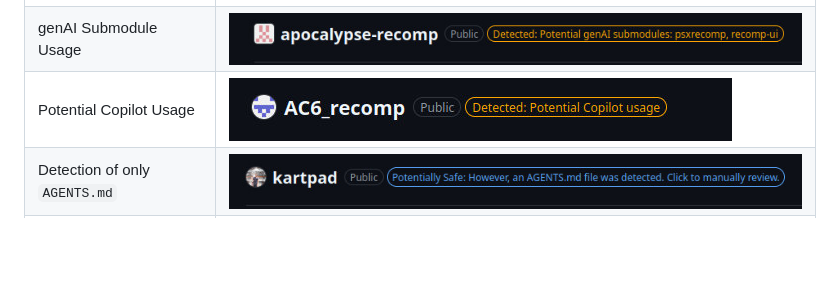
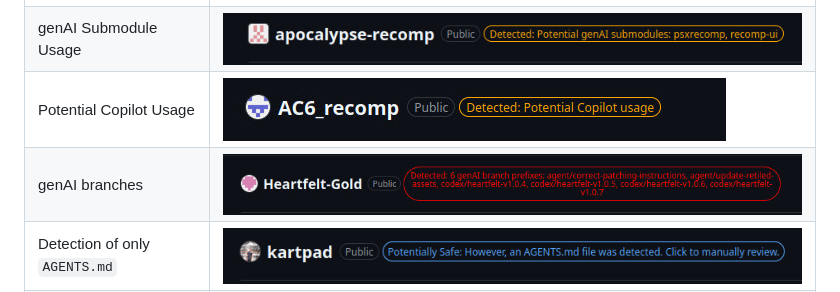
Before and after one commit to SocksTheWolf/AgenticAlert, a Markdown page: README.md, the part around the change. Drawn GitHub-style; pictures changed too: site/screenshots/screenshot9.jpg (added); blank space fills up the shorter version.

Commit message:
add new screenshots

```diff
--- a/README.md
+++ b/README.md
@@ -69,6 +69,7 @@ However, if something is marked as slop, it's very likely slop.
 | Hidden genAI File Markers | ![Example of a repo that has hidden genAI markers](/site/screenshots/screenshot2.jpg?raw=true) |
 | genAI Submodule Usage | ![Example of a repo that has genAI submodules](/site/screenshots/screenshot6.jpg?raw=true) |
 | Potential Copilot Usage | ![Example of a repo that maybe has Copilot](/site/screenshots/screenshot4.jpg?raw=true) |
+| genAI branches | ![genAI branch usage](/site/screenshots/screenshot9.jpg?raw=true) |
 | Detection of only `AGENTS.md` | ![Detection of ONLY AGENTS.md](/site/screenshots/screenshot7.jpg?raw=true) |
 | Detection of LLM poison pills | ![Detection of LLM poison pills](/site/screenshots/screenshot8.jpg?raw=true) |
 | Safe Repo | ![Example of a safe repo](/site/screenshots/screenshot3.jpg?raw=true) |
```
Also changed, not shown: 1 other file.
